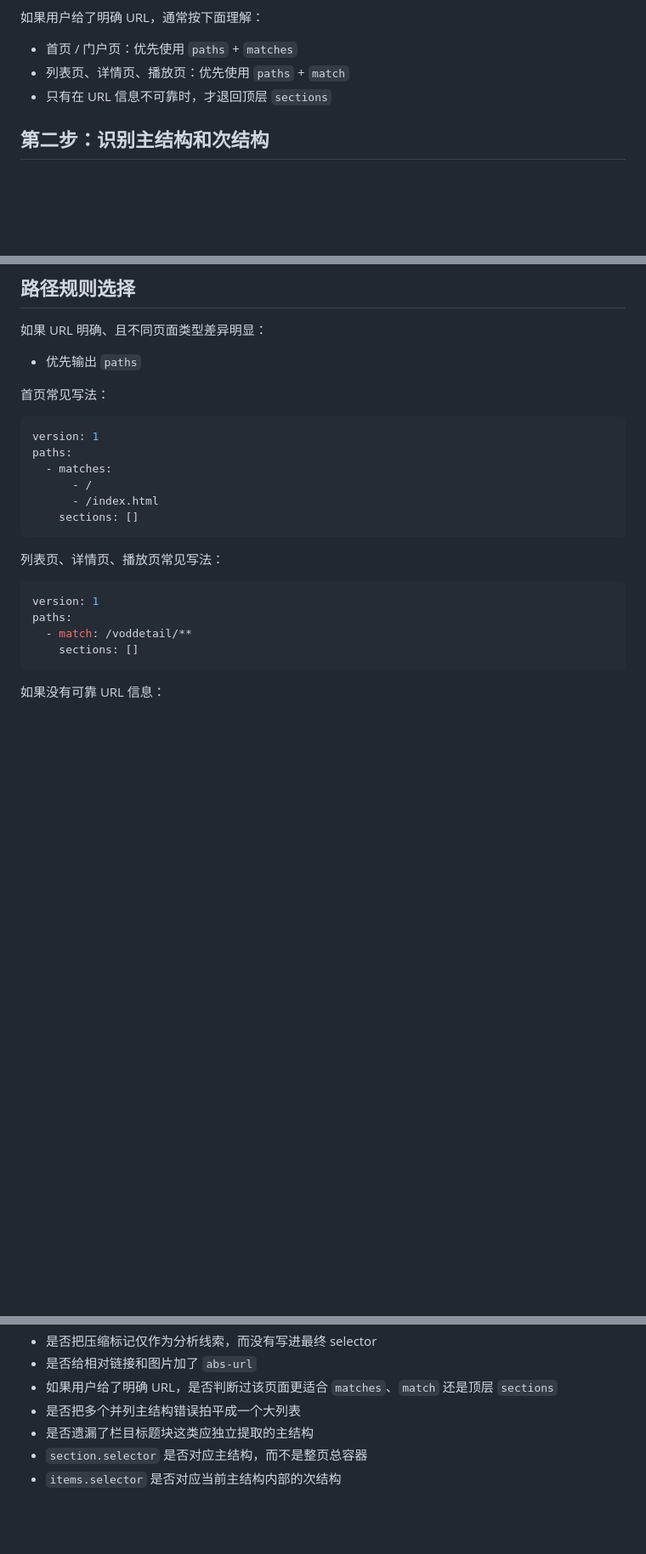
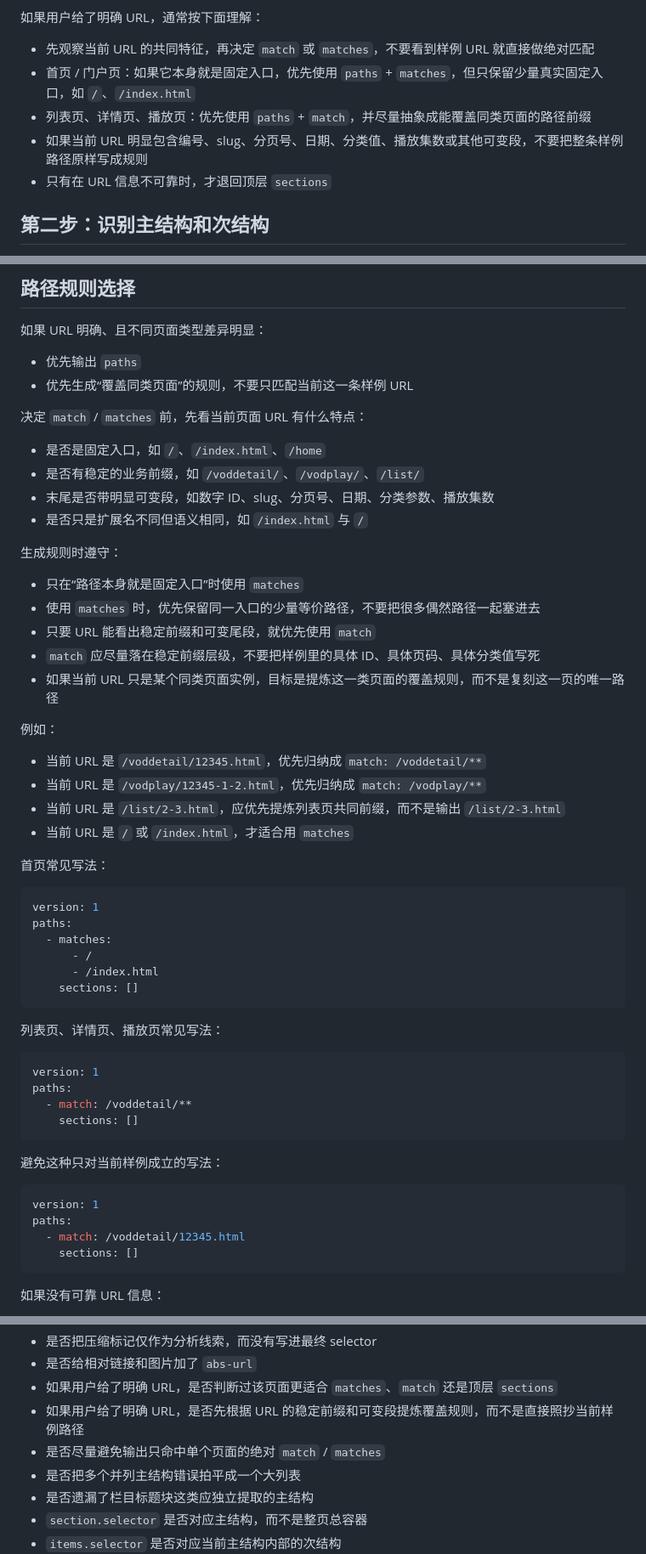
Before and after one commit to alanryken/TV-Like, a Markdown page: skills/tvlike-html-rule-extractor/SKILL_FOLDED_HTML.md, 3 parts joined by grey strips. Shown at 85% size. Drawn GitHub-style; blank space fills up the shorter version.

Commit message:
docs(tvlike-html-rule-extractor): 完善URL规则编写文档与评审检查项
新增详细的match/matches选择指南、路径抽象最佳实践与正反示例，补充评审检查项，帮助开发者编写通用的页面匹配规则，避免硬编码单样例URL。

````diff
--- a/skills/tvlike-html-rule-extractor/SKILL_FOLDED_HTML.md
+++ b/skills/tvlike-html-rule-extractor/SKILL_FOLDED_HTML.md
@@ -217,8 +217,10 @@ transforms 只支持：
 
 如果用户给了明确 URL，通常按下面理解：
 
-- 首页 / 门户页：优先使用 `paths` + `matches`
-- 列表页、详情页、播放页：优先使用 `paths` + `match`
+- 先观察当前 URL 的共同特征，再决定 `match` 或 `matches`，不要看到样例 URL 就直接做绝对匹配
+- 首页 / 门户页：如果它本身就是固定入口，优先使用 `paths` + `matches`，但只保留少量真实固定入口，如 `/`、`/index.html`
+- 列表页、详情页、播放页：优先使用 `paths` + `match`，并尽量抽象成能覆盖同类页面的路径前缀
+- 如果当前 URL 明显包含编号、slug、分页号、日期、分类值、播放集数或其他可变段，不要把整条样例路径原样写成规则
 - 只有在 URL 信息不可靠时，才退回顶层 `sections`
 
 ## 第二步：识别主结构和次结构
@@ -393,6 +395,29 @@ text:
 如果 URL 明确、且不同页面类型差异明显：
 
 - 优先输出 `paths`
+- 优先生成“覆盖同类页面”的规则，不要只匹配当前这一条样例 URL
+
+决定 `match` / `matches` 前，先看当前页面 URL 有什么特点：
+
+- 是否是固定入口，如 `/`、`/index.html`、`/home`
+- 是否有稳定的业务前缀，如 `/voddetail/`、`/vodplay/`、`/list/`
+- 末尾是否带明显可变段，如数字 ID、slug、分页号、日期、分类参数、播放集数
+- 是否只是扩展名不同但语义相同，如 `/index.html` 与 `/`
+
+生成规则时遵守：
+
+- 只在“路径本身就是固定入口”时使用 `matches`
+- 使用 `matches` 时，优先保留同一入口的少量等价路径，不要把很多偶然路径一起塞进去
+- 只要 URL 能看出稳定前缀和可变尾段，就优先使用 `match`
+- `match` 应尽量落在稳定前缀层级，不要把样例里的具体 ID、具体页码、具体分类值写死
+- 如果当前 URL 只是某个同类页面实例，目标是提炼这一类页面的覆盖规则，而不是复刻这一页的唯一路径
+
+例如：
+
+- 当前 URL 是 `/voddetail/12345.html`，优先归纳成 `match: /voddetail/**`
+- 当前 URL 是 `/vodplay/12345-1-2.html`，优先归纳成 `match: /vodplay/**`
+- 当前 URL 是 `/list/2-3.html`，应优先提炼列表页共同前缀，而不是输出 `/list/2-3.html`
+- 当前 URL 是 `/` 或 `/index.html`，才适合用 `matches`
 
 首页常见写法：
 
@@ -411,6 +436,15 @@ paths:
 version: 1
 paths:
   - match: /voddetail/**
+    sections: []
+```
+
+避免这种只对当前样例成立的写法：
+
+```yaml
+version: 1
+paths:
+  - match: /voddetail/12345.html
     sections: []
 ```
 
@@ -467,6 +501,8 @@ paths:
 - 是否把压缩标记仅作为分析线索，而没有写进最终 selector
 - 是否给相对链接和图片加了 `abs-url`
 - 如果用户给了明确 URL，是否判断过该页面更适合 `matches`、`match` 还是顶层 `sections`
+- 如果用户给了明确 URL，是否先根据 URL 的稳定前缀和可变段提炼覆盖规则，而不是直接照抄当前样例路径
+- 是否尽量避免输出只命中单个页面的绝对 `match` / `matches`
 - 是否把多个并列主结构错误拍平成一个大列表
 - 是否遗漏了栏目标题块这类应独立提取的主结构
 - `section.selector` 是否对应主结构，而不是整页总容器
````
